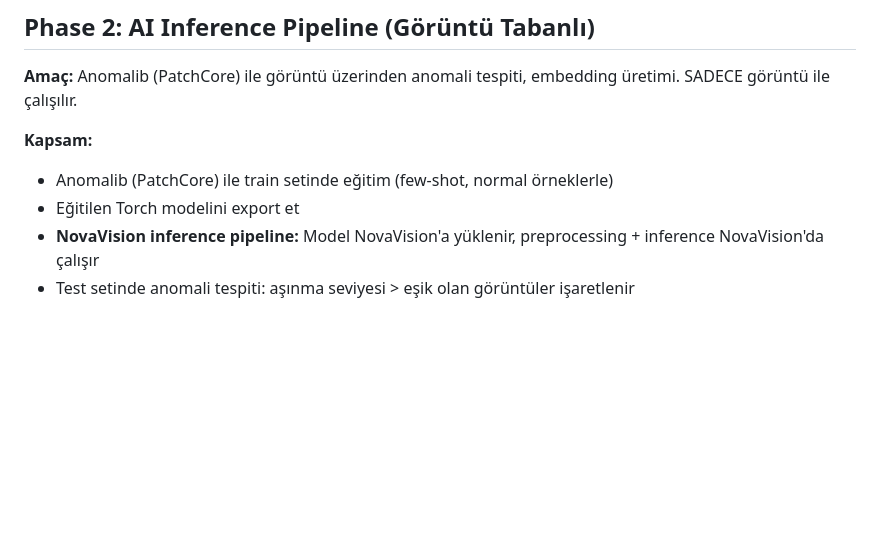
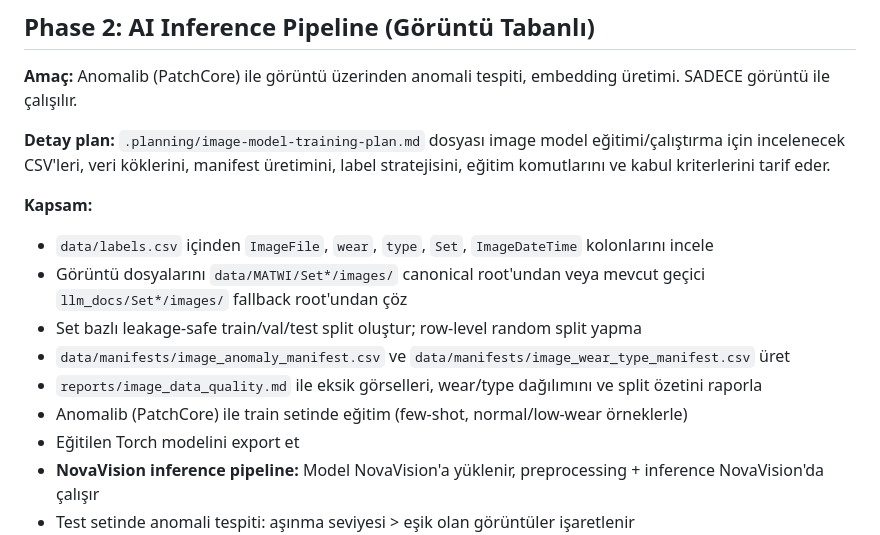
Before and after one commit to MYounesDev/Yefai, a Markdown page: .planning/ROADMAP.md, the part around the change. GitHub-like rendering; blank space fills up the shorter version.

Commit message:
docs: add image model training plan

```diff
--- a/.planning/ROADMAP.md
+++ b/.planning/ROADMAP.md
@@ -38,8 +38,15 @@
 
 **Amaç:** Anomalib (PatchCore) ile görüntü üzerinden anomali tespiti, embedding üretimi. SADECE görüntü ile çalışılır.
 
+**Detay plan:** `.planning/image-model-training-plan.md` dosyası image model eğitimi/çalıştırma için incelenecek CSV'leri, veri köklerini, manifest üretimini, label stratejisini, eğitim komutlarını ve kabul kriterlerini tarif eder.
+
 **Kapsam:**
-- Anomalib (PatchCore) ile train setinde eğitim (few-shot, normal örneklerle)
+- `data/labels.csv` içinden `ImageFile`, `wear`, `type`, `Set`, `ImageDateTime` kolonlarını incele
+- Görüntü dosyalarını `data/MATWI/Set*/images/` canonical root'undan veya mevcut geçici `llm_docs/Set*/images/` fallback root'undan çöz
+- Set bazlı leakage-safe train/val/test split oluştur; row-level random split yapma
+- `data/manifests/image_anomaly_manifest.csv` ve `data/manifests/image_wear_type_manifest.csv` üret
+- `reports/image_data_quality.md` ile eksik görselleri, wear/type dağılımını ve split özetini raporla
+- Anomalib (PatchCore) ile train setinde eğitim (few-shot, normal/low-wear örneklerle)
 - Eğitilen Torch modelini export et
 - **NovaVision inference pipeline:** Model NovaVision'a yüklenir, preprocessing + inference NovaVision'da çalışır
 - Test setinde anomali tespiti: aşınma seviyesi > eşik olan görüntüler işaretlenir
```
Also changed, not shown: .planning/image-model-training-plan.md (added, +522 -0 lines).
